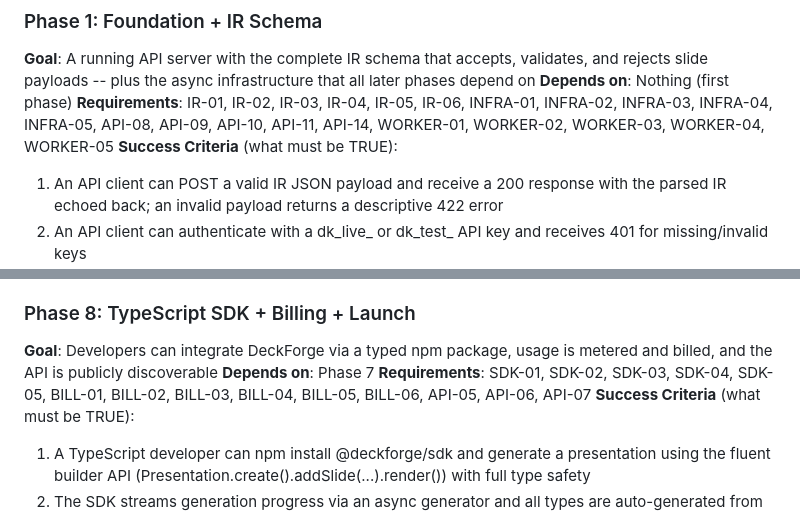
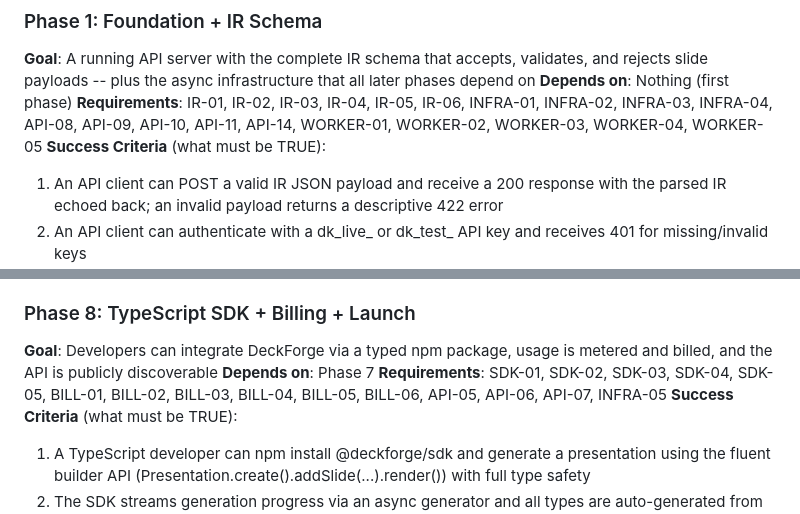
Before and after one commit to Whatsonyourmind/deckforge, a Markdown page: .planning/ROADMAP.md, 2 parts joined by grey strips. Rendered like a GitHub page.

```diff
--- a/.planning/ROADMAP.md
+++ b/.planning/ROADMAP.md
@@ -26,7 +26,7 @@ Decimal phases appear between their surrounding integers in numeric order.
 ### Phase 1: Foundation + IR Schema
 **Goal**: A running API server with the complete IR schema that accepts, validates, and rejects slide payloads -- plus the async infrastructure that all later phases depend on
 **Depends on**: Nothing (first phase)
-**Requirements**: IR-01, IR-02, IR-03, IR-04, IR-05, IR-06, INFRA-01, INFRA-02, INFRA-03, INFRA-04, INFRA-05, API-08, API-09, API-10, API-11, API-14, WORKER-01, WORKER-02, WORKER-03, WORKER-04, WORKER-05
+**Requirements**: IR-01, IR-02, IR-03, IR-04, IR-05, IR-06, INFRA-01, INFRA-02, INFRA-03, INFRA-04, API-08, API-09, API-10, API-11, API-14, WORKER-01, WORKER-02, WORKER-03, WORKER-04, WORKER-05
 **Success Criteria** (what must be TRUE):
   1. An API client can POST a valid IR JSON payload and receive a 200 response with the parsed IR echoed back; an invalid payload returns a descriptive 422 error
   2. An API client can authenticate with a dk_live_ or dk_test_ API key and receives 401 for missing/invalid keys
@@ -141,7 +141,7 @@ Plans:
 ### Phase 8: TypeScript SDK + Billing + Launch
 **Goal**: Developers can integrate DeckForge via a typed npm package, usage is metered and billed, and the API is publicly discoverable
 **Depends on**: Phase 7
-**Requirements**: SDK-01, SDK-02, SDK-03, SDK-04, SDK-05, BILL-01, BILL-02, BILL-03, BILL-04, BILL-05, BILL-06, API-05, API-06, API-07
+**Requirements**: SDK-01, SDK-02, SDK-03, SDK-04, SDK-05, BILL-01, BILL-02, BILL-03, BILL-04, BILL-05, BILL-06, API-05, API-06, API-07, INFRA-05
 **Success Criteria** (what must be TRUE):
   1. A TypeScript developer can npm install @deckforge/sdk and generate a presentation using the fluent builder API (Presentation.create().addSlide(...).render()) with full type safety
   2. The SDK streams generation progress via an async generator and all types are auto-generated from the OpenAPI spec
```
Also changed, not shown: .planning/REQUIREMENTS.md (+1 -1 lines), 1 other file.
